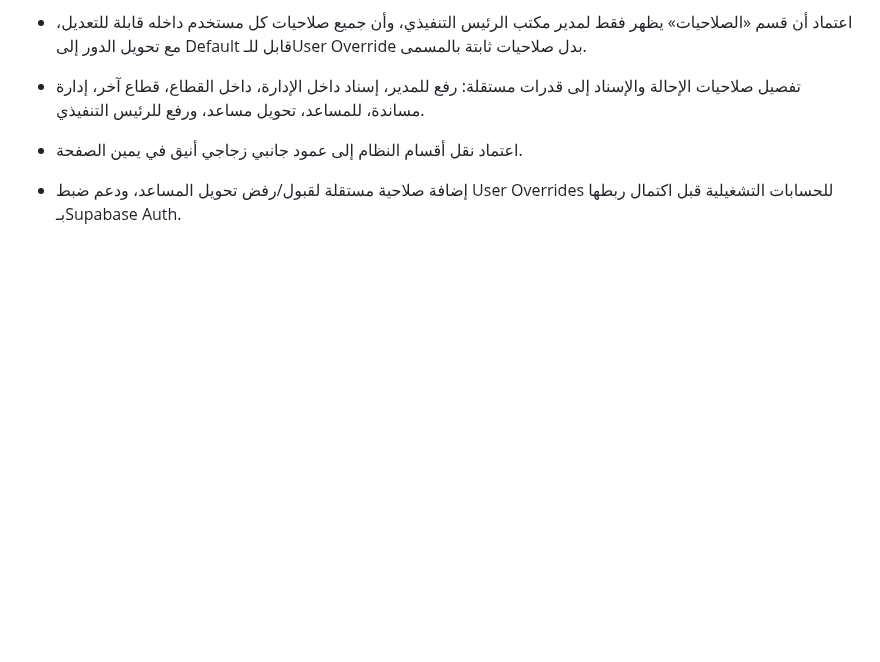
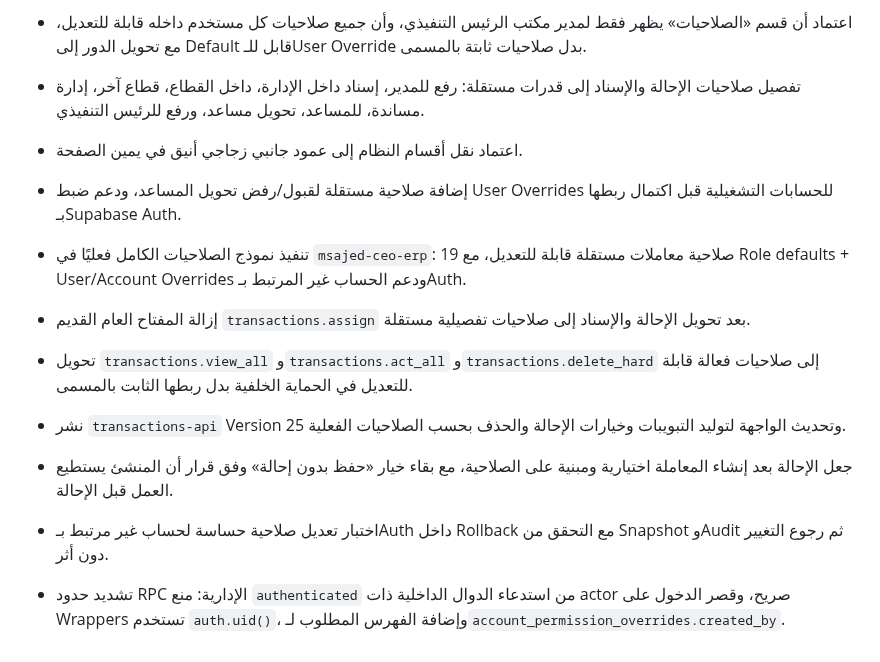
Before and after one commit to faisal01gh/ceo-msajed, a Markdown page: CHANGELOG.md, the part around the change. Drawn GitHub-style; blank space fills up the shorter version.

Commit message:
Record fully editable permissions implementation

```diff
--- a/CHANGELOG.md
+++ b/CHANGELOG.md
@@ -100,3 +100,10 @@
 - تفصيل صلاحيات الإحالة والإسناد إلى قدرات مستقلة: رفع للمدير، إسناد داخل الإدارة، داخل القطاع، قطاع آخر، إدارة مساندة، للمساعد، تحويل مساعد، ورفع للرئيس التنفيذي.
 - اعتماد نقل أقسام النظام إلى عمود جانبي زجاجي أنيق في يمين الصفحة.
 - إضافة صلاحية مستقلة لقبول/رفض تحويل المساعد، ودعم ضبط User Overrides للحسابات التشغيلية قبل اكتمال ربطها بـSupabase Auth.
+- تنفيذ نموذج الصلاحيات الكامل فعليًا في `msajed-ceo-erp`: 19 صلاحية معاملات مستقلة قابلة للتعديل، مع Role defaults + User/Account Overrides ودعم الحساب غير المرتبط بـAuth.
+- إزالة المفتاح العام القديم `transactions.assign` بعد تحويل الإحالة والإسناد إلى صلاحيات تفصيلية مستقلة.
+- تحويل `transactions.view_all` و`transactions.act_all` و`transactions.delete_hard` إلى صلاحيات فعالة قابلة للتعديل في الحماية الخلفية بدل ربطها الثابت بالمسمى.
+- نشر `transactions-api` Version 25 وتحديث الواجهة لتوليد التبويبات وخيارات الإحالة والحذف بحسب الصلاحيات الفعلية.
+- جعل الإحالة بعد إنشاء المعاملة اختيارية ومبنية على الصلاحية، مع بقاء خيار «حفظ بدون إحالة» وفق قرار أن المنشئ يستطيع العمل قبل الإحالة.
+- اختبار تعديل صلاحية حساسة لحساب غير مرتبط بـAuth داخل Rollback مع التحقق من Snapshot وAudit ثم رجوع التغيير دون أثر.
+- تشديد حدود RPC الإدارية: منع `authenticated` من استدعاء الدوال الداخلية ذات actor صريح، وقصر الدخول على Wrappers تستخدم `auth.uid()`، وإضافة الفهرس المطلوب لـ`account_permission_overrides.created_by`.
```
Also changed, not shown: docs/HANDOFF.md (+9 -0 lines), docs/PROJECT_STATE.md (+6 -0 lines).
